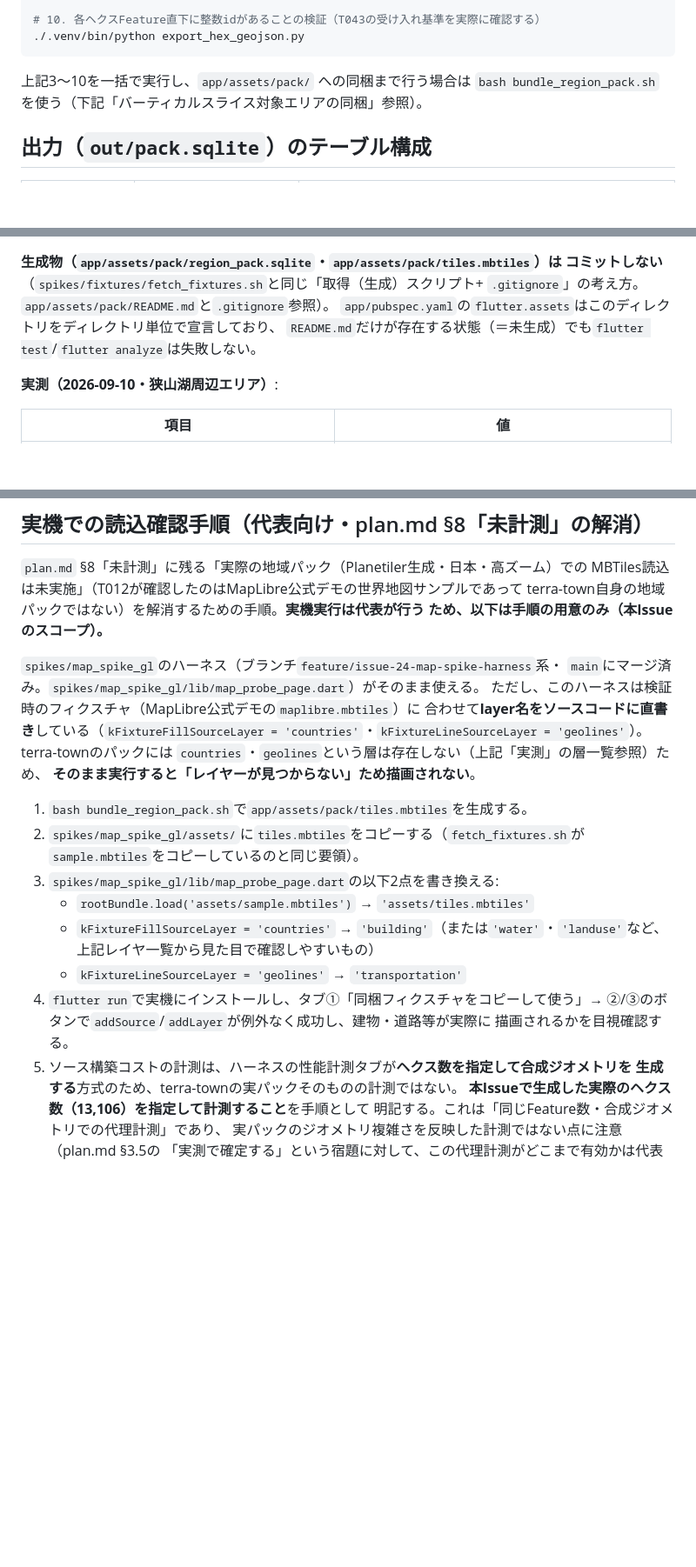
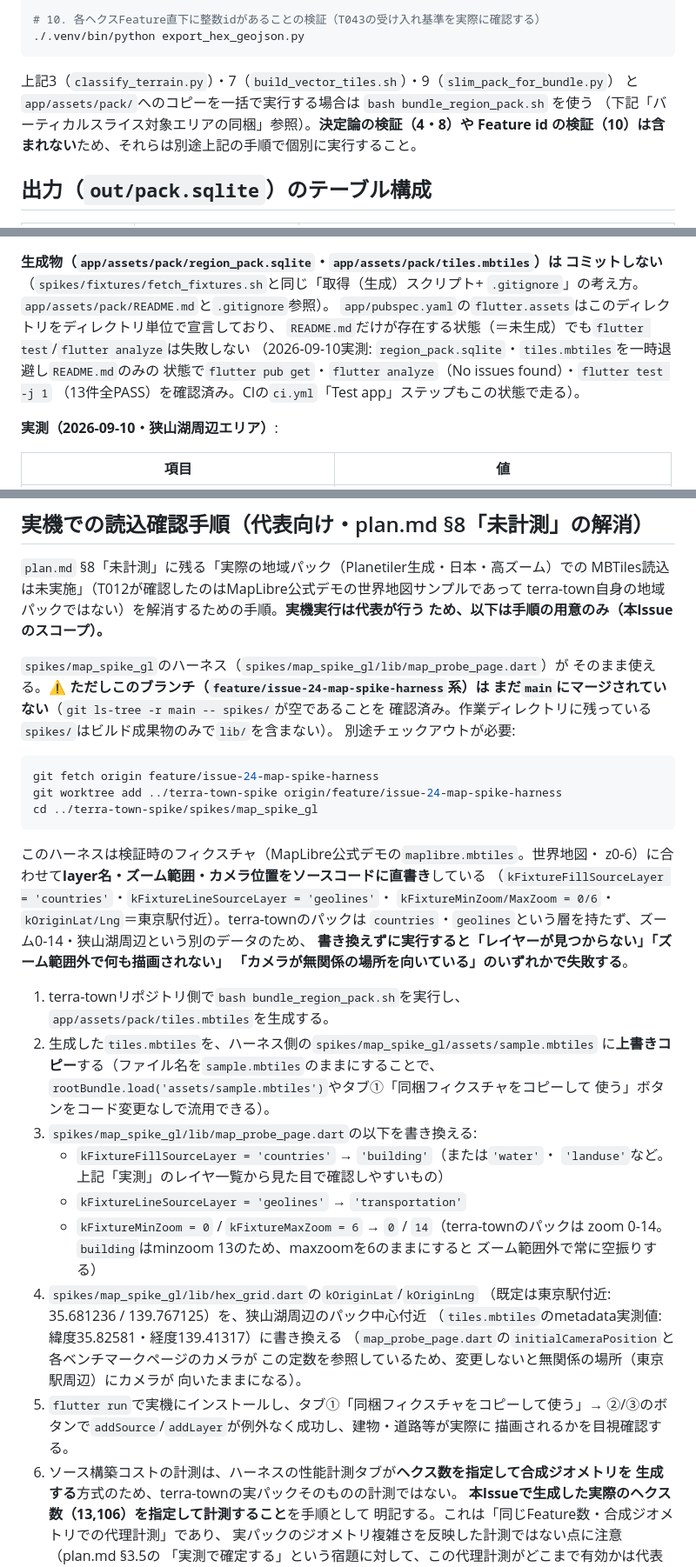
Before and after one commit to rokusoudo-product/terra-town, a Markdown page: tools/pack-builder/README.md, 3 parts joined by grey strips. Shown at 87% size. Rendered like a GitHub page; blank space fills up the shorter version.

Commit message:
fix(#85): レビュー指摘対応 - 実機手順の branch/camera/zoom 修正と CI 状態の実測記録
- 実機での読込確認手順: harnessブランチ(feature/issue-24-map-spike-harness)が
  mainに未マージであることを明記し、worktree手順を追加。fixture名を維持した
  上書きコピー方式に変更し、zoom範囲(0-6→0-14)・カメラ位置(kOriginLat/Lng)の
  書き換えも手順に追加(元は東京駅付近を向いており狭山湖周辺が映らない)。
- bundle_region_pack.sh が実行する範囲(3・7・9+コピー)を正確に記載
  (決定論検証・feature id検証は含まれないことを明記)。
- app/pubspec.yamlのディレクトリ単位assets宣言がREADME.mdのみの状態でも
  flutter pub get/analyze/test -j 1が通ることを実際に検証し記録
  (推測ではなく実測。CI run 34372809007もgreenで確認済み)。

Co-Authored-By: Claude Opus 5 <noreply@anthropic.com>

````diff
--- a/tools/pack-builder/README.md
+++ b/tools/pack-builder/README.md
@@ -138,8 +138,10 @@ bash build_vector_tiles.sh
 ./.venv/bin/python export_hex_geojson.py
 ```
 
-上記3〜10を一括で実行し、`app/assets/pack/` への同梱まで行う場合は
-`bash bundle_region_pack.sh` を使う（下記「バーティカルスライス対象エリアの同梱」参照）。
+上記3（`classify_terrain.py`）・7（`build_vector_tiles.sh`）・9（`slim_pack_for_bundle.py`）
+と`app/assets/pack/`へのコピーを一括で実行する場合は `bash bundle_region_pack.sh` を使う
+（下記「バーティカルスライス対象エリアの同梱」参照）。**決定論の検証（4・8）や
+Feature id の検証（10）は含まれない**ため、それらは別途上記の手順で個別に実行すること。
 
 ## 出力（`out/pack.sqlite`）のテーブル構成
 
@@ -229,7 +231,10 @@ bash bundle_region_pack.sh
 コミットしない**（`spikes/fixtures/fetch_fixtures.sh`と同じ「取得（生成）スクリプト+
 `.gitignore`」の考え方。`app/assets/pack/README.md`と`.gitignore`参照）。
 `app/pubspec.yaml`の`flutter.assets`はこのディレクトリをディレクトリ単位で宣言しており、
-`README.md`だけが存在する状態（＝未生成）でも`flutter test`/`flutter analyze`は失敗しない。
+`README.md`だけが存在する状態（＝未生成）でも`flutter test`/`flutter analyze`は失敗しない
+（2026-09-10実測: `region_pack.sqlite`・`tiles.mbtiles`を一時退避し`README.md`のみの
+状態で`flutter pub get`・`flutter analyze`（No issues found）・`flutter test -j 1`
+（13件全PASS）を確認済み。CIの`ci.yml`「Test app」ステップもこの状態で走る）。
 
 **実測（2026-09-10・狭山湖周辺エリア）**:
 
@@ -249,26 +254,49 @@ MBTiles読込は未実施」（T012が確認したのはMapLibre公式デモの
 terra-town自身の地域パックではない）を解消するための手順。**実機実行は代表が行う
 ため、以下は手順の用意のみ（本Issueのスコープ）。**
 
-`spikes/map_spike_gl`のハーネス（ブランチ`feature/issue-24-map-spike-harness`系・
-`main`にマージ済み。`spikes/map_spike_gl/lib/map_probe_page.dart`）がそのまま使える。
-ただし、このハーネスは検証時のフィクスチャ（MapLibre公式デモの`maplibre.mbtiles`）に
-合わせて**layer名をソースコードに直書き**している（`kFixtureFillSourceLayer =
-'countries'`・`kFixtureLineSourceLayer = 'geolines'`）。terra-townのパックには
-`countries`・`geolines`という層は存在しない（上記「実測」の層一覧参照）ため、
-**そのまま実行すると「レイヤーが見つからない」ため描画されない**。
+`spikes/map_spike_gl`のハーネス（`spikes/map_spike_gl/lib/map_probe_page.dart`）が
+そのまま使える。**⚠️ ただしこのブランチ（`feature/issue-24-map-spike-harness`系）は
+まだ`main`にマージされていない**（`git ls-tree -r main -- spikes/`が空であることを
+確認済み。作業ディレクトリに残っている`spikes/`はビルド成果物のみで`lib/`を含まない）。
+別途チェックアウトが必要:
 
-1. `bash bundle_region_pack.sh`で`app/assets/pack/tiles.mbtiles`を生成する。
-2. `spikes/map_spike_gl/assets/`に`tiles.mbtiles`をコピーする（`fetch_fixtures.sh`が
-   `sample.mbtiles`をコピーしているのと同じ要領）。
-3. `spikes/map_spike_gl/lib/map_probe_page.dart`の以下2点を書き換える:
-   - `rootBundle.load('assets/sample.mbtiles')` → `'assets/tiles.mbtiles'`
-   - `kFixtureFillSourceLayer = 'countries'` → `'building'`（または`'water'`・`'landuse'`など、
-     上記レイヤ一覧から見た目で確認しやすいもの）
+```bash
+git fetch origin feature/issue-24-map-spike-harness
+git worktree add ../terra-town-spike origin/feature/issue-24-map-spike-harness
+cd ../terra-town-spike/spikes/map_spike_gl
+```
+
+このハーネスは検証時のフィクスチャ（MapLibre公式デモの`maplibre.mbtiles`。世界地図・
+z0-6）に合わせて**layer名・ズーム範囲・カメラ位置をソースコードに直書き**している
+（`kFixtureFillSourceLayer = 'countries'`・`kFixtureLineSourceLayer = 'geolines'`・
+`kFixtureMinZoom/MaxZoom = 0/6`・`kOriginLat/Lng`＝東京駅付近）。terra-townのパックは
+`countries`・`geolines`という層を持たず、ズーム0-14・狭山湖周辺という別のデータのため、
+**書き換えずに実行すると「レイヤーが見つからない」「ズーム範囲外で何も描画されない」
+「カメラが無関係の場所を向いている」のいずれかで失敗する**。
+
+1. terra-townリポジトリ側で`bash bundle_region_pack.sh`を実行し、
+   `app/assets/pack/tiles.mbtiles`を生成する。
+2. 生成した`tiles.mbtiles`を、ハーネス側の`spikes/map_spike_gl/assets/sample.mbtiles`
+   に**上書きコピー**する（ファイル名を`sample.mbtiles`のままにすることで、
+   `rootBundle.load('assets/sample.mbtiles')`やタブ①「同梱フィクスチャをコピーして
+   使う」ボタンをコード変更なしで流用できる）。
+3. `spikes/map_spike_gl/lib/map_probe_page.dart`の以下を書き換える:
+   - `kFixtureFillSourceLayer = 'countries'` → `'building'`（または`'water'`・
+     `'landuse'`など。上記「実測」のレイヤ一覧から見た目で確認しやすいもの）
    - `kFixtureLineSourceLayer = 'geolines'` → `'transportation'`
-4. `flutter run`で実機にインストールし、タブ①「同梱フィクスチャをコピーして使う」→
+   - `kFixtureMinZoom = 0` / `kFixtureMaxZoom = 6` → `0` / `14`（terra-townのパックは
+     zoom 0-14。`building`はminzoom 13のため、maxzoomを6のままにすると
+     ズーム範囲外で常に空振りする）
+4. `spikes/map_spike_gl/lib/hex_grid.dart`の`kOriginLat`/`kOriginLng`
+   （既定は東京駅付近: 35.681236 / 139.767125）を、狭山湖周辺のパック中心付近
+   （`tiles.mbtiles`のmetadata実測値: 緯度35.82581・経度139.41317）に書き換える
+   （`map_probe_page.dart`の`initialCameraPosition`と各ベンチマークページのカメラが
+   この定数を参照しているため、変更しないと無関係の場所（東京駅周辺）にカメラが
+   向いたままになる）。
+5. `flutter run`で実機にインストールし、タブ①「同梱フィクスチャをコピーして使う」→
    ②/③のボタンで`addSource`/`addLayer`が例外なく成功し、建物・道路等が実際に
    描画されるかを目視確認する。
-5. ソース構築コストの計測は、ハーネスの性能計測タブが**ヘクス数を指定して合成ジオメトリを
+6. ソース構築コストの計測は、ハーネスの性能計測タブが**ヘクス数を指定して合成ジオメトリを
    生成する**方式のため、terra-townの実パックそのものの計測ではない。
    **本Issueで生成した実際のヘクス数（13,106）を指定して計測すること**を手順として
    明記する。これは「同じFeature数・合成ジオメトリでの代理計測」であり、
````
Also changed, not shown: 1 other file.
